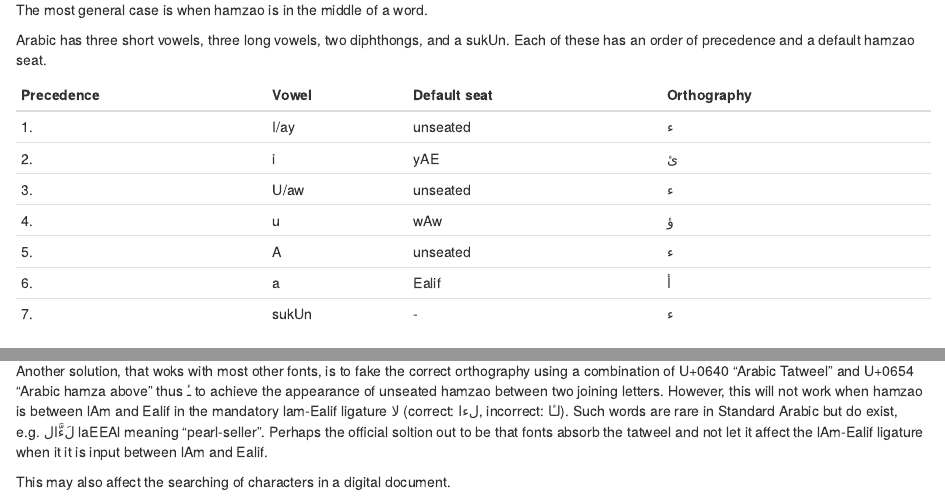
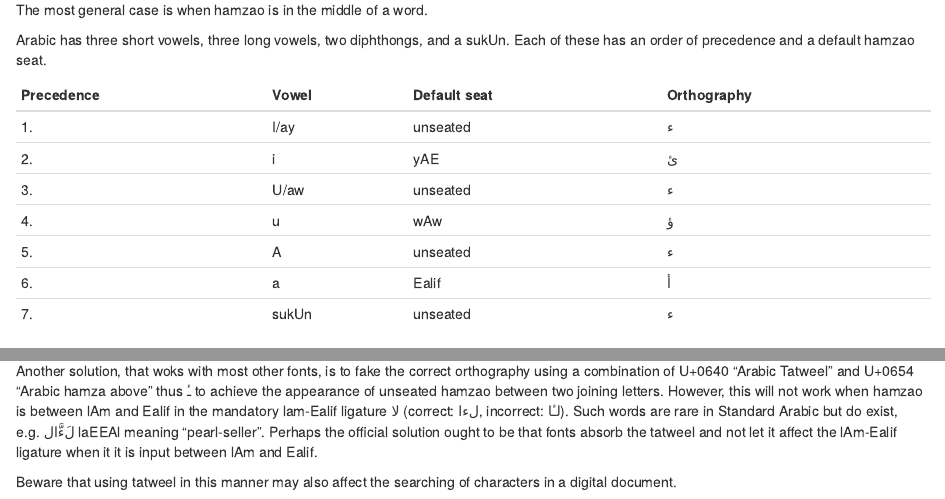
Before and after one commit to adamiturabi/hamza-rules, an R Markdown document (index.Rmd): the page in a window 1100 px wide, from 1260 px down, and a second part further down, joined at a grey line. Rendered offline with R 4.5, knitr and Pandoc, with nearby package versions; drawn as R Markdown's standard HTML page in place of the format the file asks for.

Commit message:
typos, changed default font to serif

```diff
--- a/index.Rmd
+++ b/index.Rmd
@@ -21,7 +21,7 @@
       search: yes
       fontsettings:
         theme: white
-        family: sans
+        family: serif
         size: 2
       sharing:
         facebook: yes
@@ -102,7 +102,7 @@
 4. | [u]{.trn}            | [wAw]{.trn}   | [ؤ]{.ar}
 5. | [A]{.trn}            | unseated      | [ء]{.ar}
 6. | [a]{.trn}            | [Ealif]{.trn} | [أ]{.ar}
-7. | [sukUn]{.trn}        | -             | [ء]{.ar}
+7. | [sukUn]{.trn}        | unseated      | [ء]{.ar}
 
 Consider the vowel on the consonant before the [hamzao]{.trn} and the _shortened_ vowel on the [hamzao]{.trn} itself. Determine which of the two vowels is higher in precedence in the above table. The prevailing vowel's default seat will be the seat of the [hamzao]{.trn}.
 
@@ -228,6 +228,6 @@
 
 However, the problem remains that this is a font-specific hack. It seems that the Unicode has no official guidance in this regard.
 
-Another solution, that woks with most other fonts, is to fake the correct orthography using a combination of U+0640 "Arabic Tatweel" and U+0654 "Arabic hamza above" thus [ـٔ]{.ar} to achieve the appearance of unseated [hamzao]{.trn} between two joining letters. However, this will not work when [hamzao]{.trn} is between [lAm]{.trn} and [Ealif]{.trn} in the mandatory [lam]{.trn}-[Ealif]{.trn} ligature [لا]{.ar} (correct: [لءا]{.ar}, incorrect: [لـٔا]{.ar}). Such words are rare in Standard Arabic but do exist, e.g. [لَءَّال]{.ar} [laEEAl]{.trn} meaning "pearl-seller". Perhaps the official soltion out to be that fonts absorb the tatweel and not let it affect the [lAm]{.trn}-[Ealif]{.trn} ligature when it it is input between [lAm]{.trn} and [Ealif]{.trn}.
+Another solution, that woks with most other fonts, is to fake the correct orthography using a combination of U+0640 "Arabic Tatweel" and U+0654 "Arabic hamza above" thus [ـٔ]{.ar} to achieve the appearance of unseated [hamzao]{.trn} between two joining letters. However, this will not work when [hamzao]{.trn} is between [lAm]{.trn} and [Ealif]{.trn} in the mandatory [lam]{.trn}-[Ealif]{.trn} ligature [لا]{.ar} (correct: [لءا]{.ar}, incorrect: [لـٔا]{.ar}). Such words are rare in Standard Arabic but do exist, e.g. [لَءَّال]{.ar} [laEEAl]{.trn} meaning "pearl-seller". Perhaps the official solution ought to be that fonts absorb the tatweel and not let it affect the [lAm]{.trn}-[Ealif]{.trn} ligature when it it is input between [lAm]{.trn} and [Ealif]{.trn}.
 
-This may also affect the searching of characters in a digital document.
+Beware that using tatweel in this manner may also affect the searching of characters in a digital document.
```
Also changed, not shown: 1 other file.
